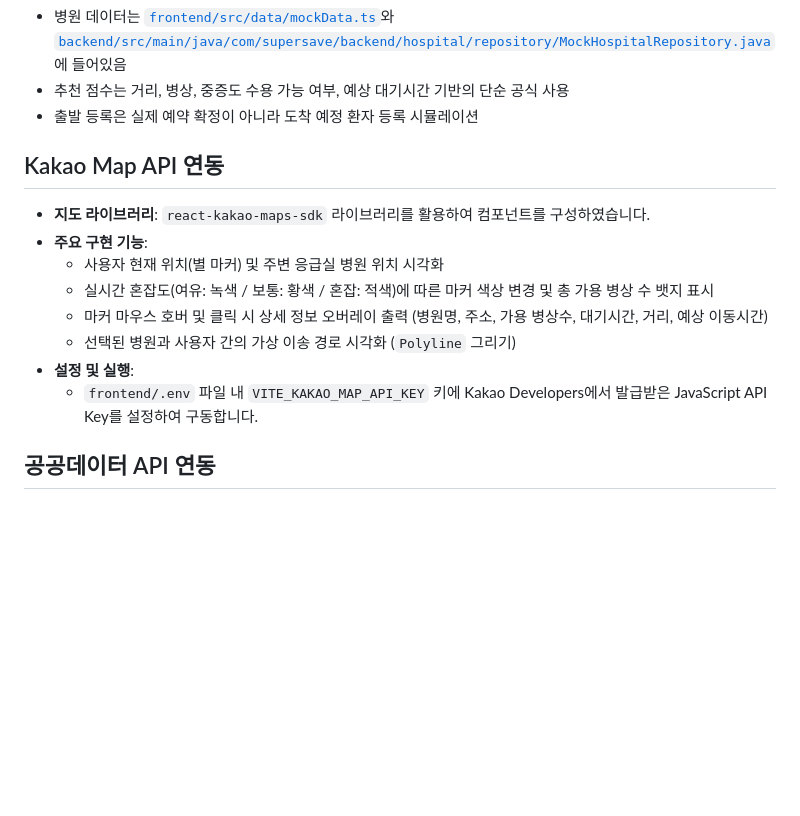
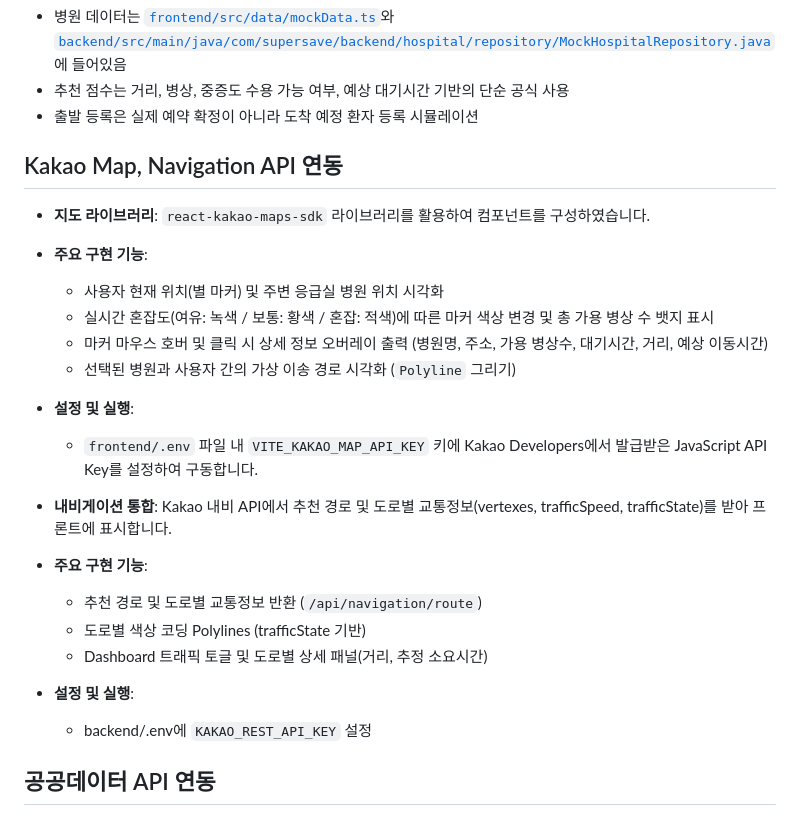
Before and after one commit to Programming-G1/supersave, a Markdown page: README.md, the part around the change. GitHub-like rendering; blank space fills up the shorter version.

Commit message:
Revise Kakao Map API section in README
Updated Kakao Map API integration details and added navigation features.

```diff
--- a/README.md
+++ b/README.md
@@ -149,7 +149,7 @@ npm run dev
 - 추천 점수는 거리, 병상, 중증도 수용 가능 여부, 예상 대기시간 기반의 단순 공식 사용
 - 출발 등록은 실제 예약 확정이 아니라 도착 예정 환자 등록 시뮬레이션
 
-## Kakao Map API 연동
+## Kakao Map, Navigation API 연동
 
 - **지도 라이브러리**: `react-kakao-maps-sdk` 라이브러리를 활용하여 컴포넌트를 구성하였습니다.
 - **주요 구현 기능**:
@@ -160,6 +160,15 @@ npm run dev
 - **설정 및 실행**:
   - `frontend/.env` 파일 내 `VITE_KAKAO_MAP_API_KEY` 키에 Kakao Developers에서 발급받은 JavaScript API Key를 설정하여 구동합니다.
 
+- **내비게이션 통합**: Kakao 내비 API에서 추천 경로 및 도로별 교통정보(vertexes, trafficSpeed, trafficState)를 받아 프론트에 표시합니다.
+- **주요 구현 기능**:
+  - 추천 경로 및 도로별 교통정보 반환 (`/api/navigation/route`)
+  - 도로별 색상 코딩 Polylines (trafficState 기반)
+  - Dashboard 트래픽 토글 및 도로별 상세 패널(거리, 추정 소요시간)
+- **설정 및 실행**:
+  - backend/.env에 `KAKAO_REST_API_KEY` 설정
+
+
 ## 공공데이터 API 연동
 
 - **연동 범위**: 국립중앙의료원 전국 응급의료기관 정보 조회 서비스에서 전국 응급의료기관 목록과 실시간 가용 병상 정보를 조회합니다.
```
